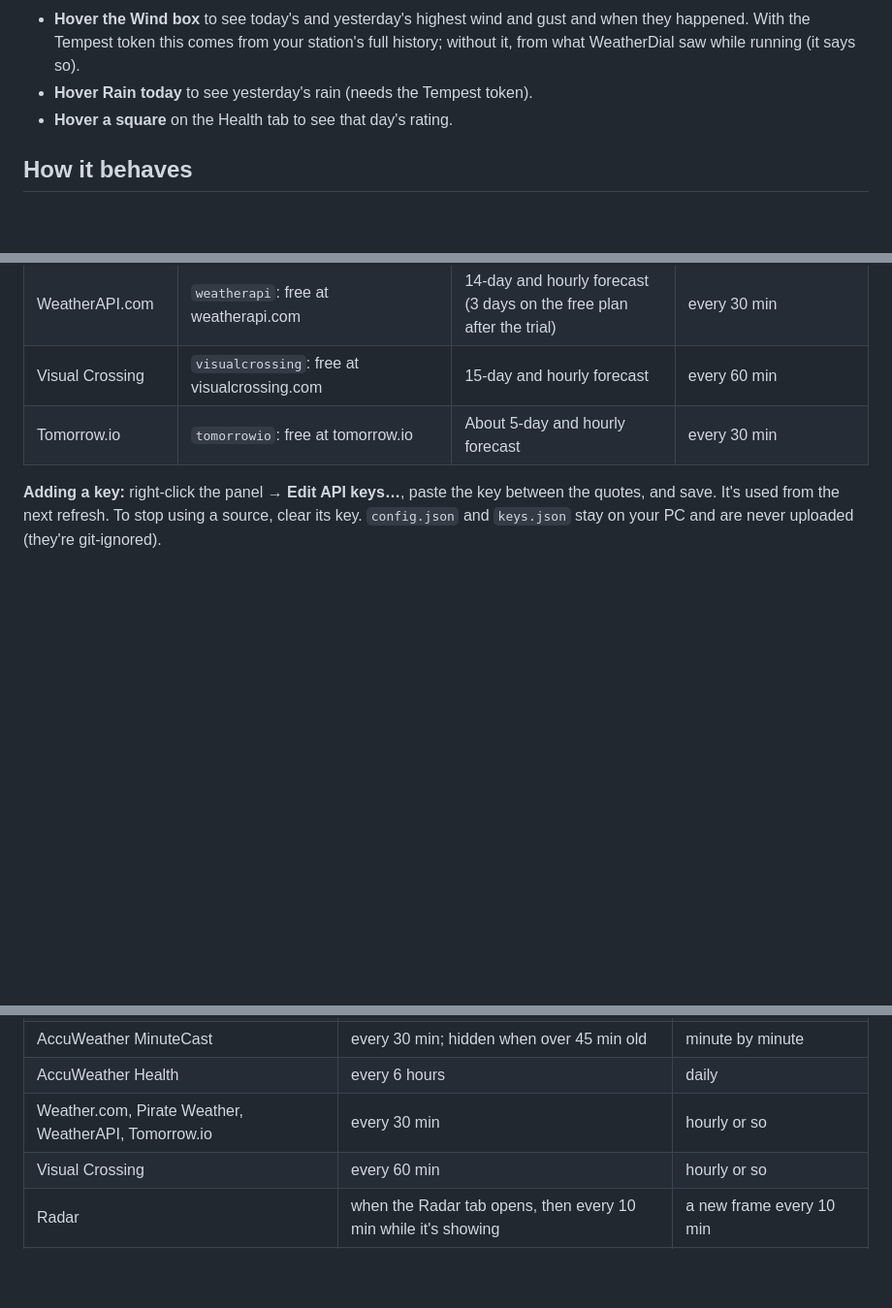
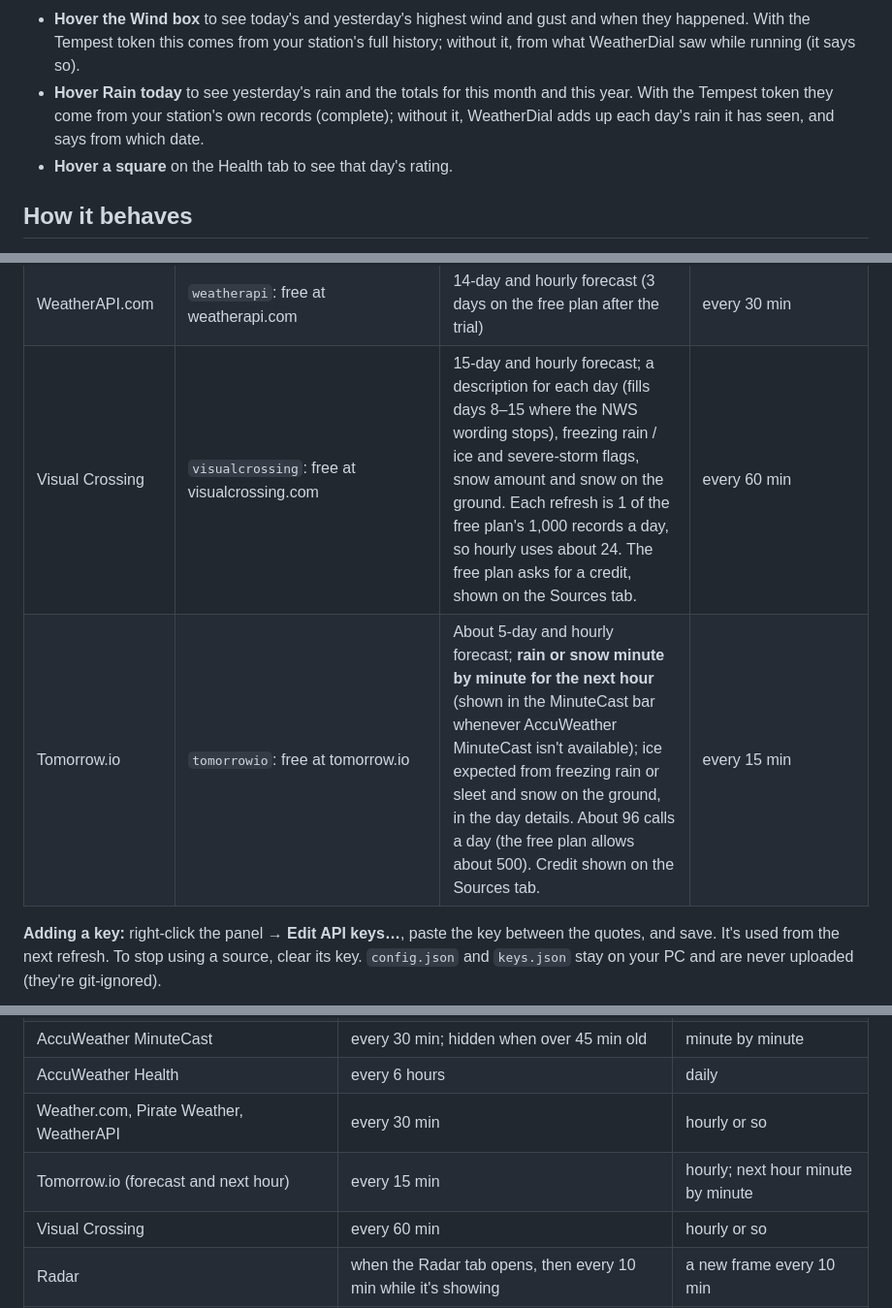
Before and after one commit to DFranke84/WeatherDial, a Markdown page: README.md, 3 parts joined by grey strips. Shown at 97% size. GitHub-like rendering; blank space fills up the shorter version.

```diff
--- a/README.md
+++ b/README.md
@@ -136,7 +146,9 @@ allows them. Without any keys the panel looks like the last picture and still wo
 - **Hover the Wind box** to see today's and yesterday's highest wind and gust and when they
   happened. With the Tempest token this comes from your station's full history; without it,
   from what WeatherDial saw while running (it says so).
-- **Hover Rain today** to see yesterday's rain (needs the Tempest token).
+- **Hover Rain today** to see yesterday's rain and the totals for this month and this year.
+  With the Tempest token they come from your station's own records (complete); without it,
+  WeatherDial adds up each day's rain it has seen, and says from which date.
 - **Hover a square** on the Health tab to see that day's rating.
 
 ## How it behaves
@@ -246,8 +258,8 @@ forecast in the average.
 | AccuWeather indices | same `accuweather` key | Health & lifestyle ratings for 5 days (Health tab). Hidden if your plan doesn't include it. | every 6 hours |
 | Pirate Weather | `pirateweather`: free at pirate-weather.apiable.io | 8-day and hourly forecast | every 30 min |
 | WeatherAPI.com | `weatherapi`: free at weatherapi.com | 14-day and hourly forecast (3 days on the free plan after the trial) | every 30 min |
-| Visual Crossing | `visualcrossing`: free at visualcrossing.com | 15-day and hourly forecast | every 60 min |
-| Tomorrow.io | `tomorrowio`: free at tomorrow.io | About 5-day and hourly forecast | every 30 min |
+| Visual Crossing | `visualcrossing`: free at visualcrossing.com | 15-day and hourly forecast; a description for each day (fills days 8–15 where the NWS wording stops), freezing rain / ice and severe-storm flags, snow amount and snow on the ground. Each refresh is 1 of the free plan's 1,000 records a day, so hourly uses about 24. The free plan asks for a credit, shown on the Sources tab. | every 60 min |
+| Tomorrow.io | `tomorrowio`: free at tomorrow.io | About 5-day and hourly forecast; **rain or snow minute by minute for the next hour** (shown in the MinuteCast bar whenever AccuWeather MinuteCast isn't available); ice expected from freezing rain or sleet and snow on the ground, in the day details. About 96 calls a day (the free plan allows about 500). Credit shown on the Sources tab. | every 15 min |
 
 **Adding a key:** right-click the panel → **Edit API keys…**, paste the key between the
 quotes, and save. It's used from the next refresh. To stop using a source, clear its key.
@@ -344,7 +356,8 @@ update less often.
 | AccuWeather forecast | 60 min (or `source_minutes`) | hourly |
 | AccuWeather MinuteCast | every 30 min; hidden when over 45 min old | minute by minute |
 | AccuWeather Health | every 6 hours | daily |
-| Weather.com, Pirate Weather, WeatherAPI, Tomorrow.io | every 30 min | hourly or so |
+| Weather.com, Pirate Weather, WeatherAPI | every 30 min | hourly or so |
+| Tomorrow.io (forecast and next hour) | every 15 min | hourly; next hour minute by minute |
 | Visual Crossing | every 60 min | hourly or so |
 | Radar | when the Radar tab opens, then every 10 min while it's showing | a new frame every 10 min |
 | Accuracy history (backfill) | every 6 hours | new actuals once a day |
```
Also changed, not shown: other parts of README.md (+13 -3 lines), docs/screenshots/daily.png, docs/screenshots/month.png, docs/screenshots/sources.png, 2 other files.
